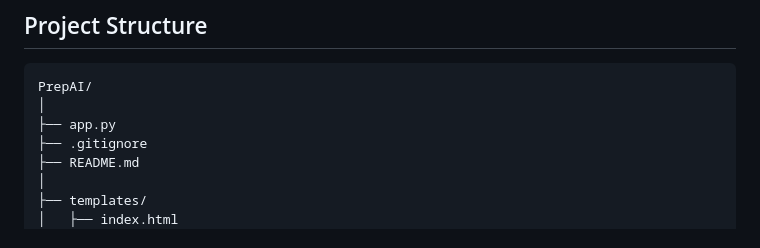
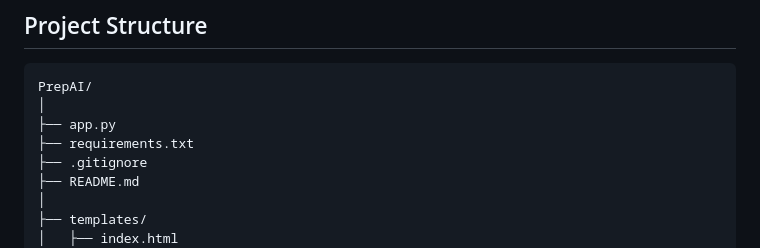
Before and after one commit to mannukumari0508/PrepAI, a Markdown page: README.md, the part around the change. Drawn GitHub-style.

Commit message:
Add requirements.txt to project structure in README

```diff
--- a/README.md
+++ b/README.md
@@ -87,6 +87,7 @@ PrepAI is a web-based placement preparation platform designed to help students p
 PrepAI/
 │
 ├── app.py
+├── requirements.txt
 ├── .gitignore
 ├── README.md
 │
```
